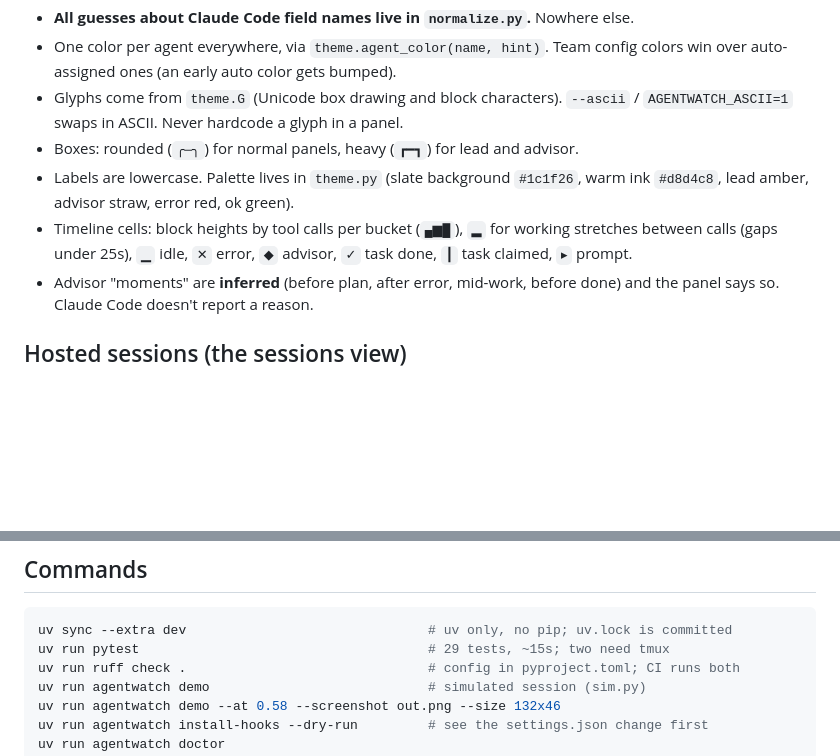
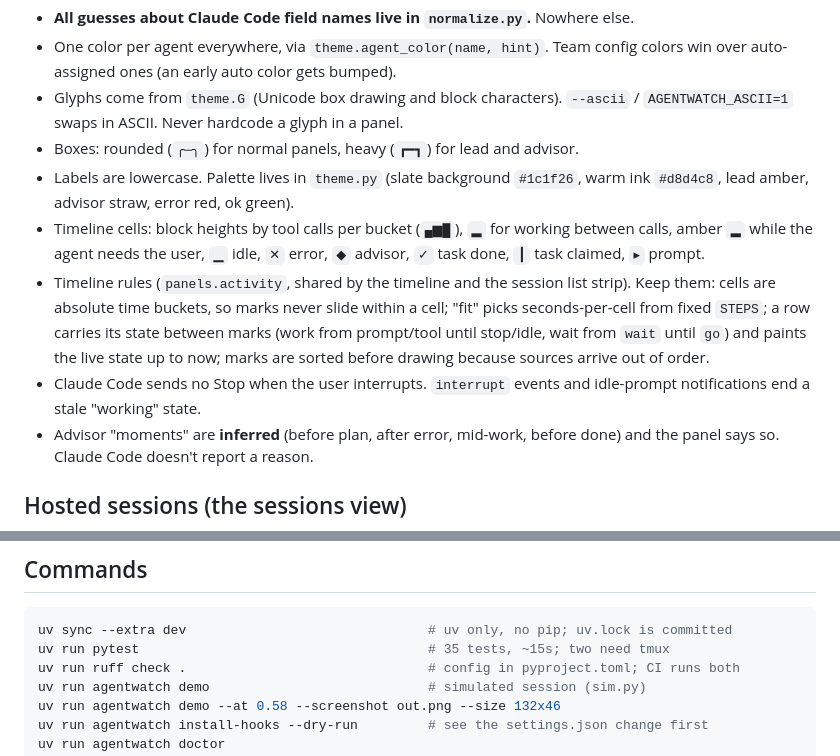
Before and after one commit to kodepapa/agent-watch, a Markdown page: CLAUDE.md, 2 parts joined by grey strips. GitHub-like rendering; blank space fills up the shorter version.

````diff
--- a/CLAUDE.md
+++ b/CLAUDE.md
@@ -45,8 +45,16 @@ session transcripts (transcript_path) ────────┘        (LiveCo
 - Labels are lowercase. Palette lives in `theme.py` (slate background `#1c1f26`,
   warm ink `#d8d4c8`, lead amber, advisor straw, error red, ok green).
 - Timeline cells: block heights by tool calls per bucket (`▄▆█`), `▂` for
-  working stretches between calls (gaps under 25s), `▁` idle, `✕` error,
-  `◆` advisor, `✓` task done, `┃` task claimed, `▸` prompt.
+  working between calls, amber `▂` while the agent needs the user, `▁` idle,
+  `✕` error, `◆` advisor, `✓` task done, `┃` task claimed, `▸` prompt.
+- Timeline rules (`panels.activity`, shared by the timeline and the session
+  list strip). Keep them: cells are absolute time buckets, so marks never
+  slide within a cell; "fit" picks seconds-per-cell from fixed `STEPS`; a row
+  carries its state between marks (work from prompt/tool until stop/idle,
+  wait from `wait` until `go`) and paints the live state up to now; marks are
+  sorted before drawing because sources arrive out of order.
+- Claude Code sends no Stop when the user interrupts. `interrupt` events and
+  idle-prompt notifications end a stale "working" state.
 - Advisor "moments" are **inferred** (before plan, after error, mid-work,
   before done) and the panel says so. Claude Code doesn't report a reason.
 
@@ -135,7 +143,7 @@ resolved. Fix any of the three assumptions in `normalize.py` and add a test.
 
 ```sh
 uv sync --extra dev                               # uv only, no pip; uv.lock is committed
-uv run pytest                                     # 29 tests, ~15s; two need tmux
+uv run pytest                                     # 35 tests, ~15s; two need tmux
 uv run ruff check .                               # config in pyproject.toml; CI runs both
 uv run agentwatch demo                            # simulated session (sim.py)
 uv run agentwatch demo --at 0.58 --screenshot out.png --size 132x46
````
Also changed, not shown: README.md (+5 -4 lines), docs/demo.gif, docs/screenshot.png, 5 other files.
